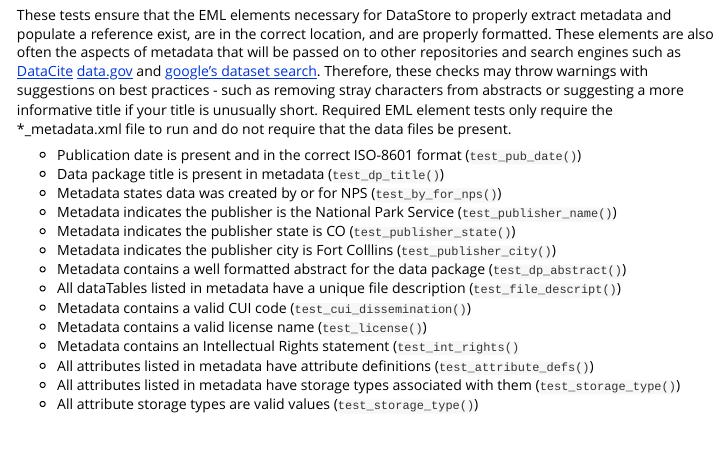
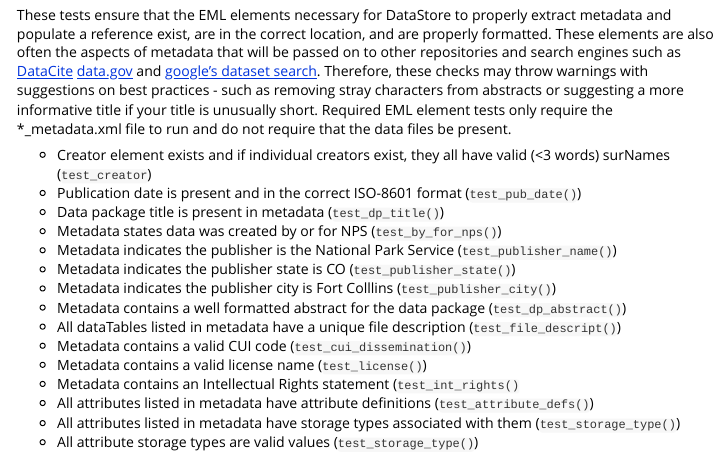
Before and after one commit to nationalparkservice/DPchecker, an R Markdown document (vignettes/DPchecker.Rmd): the page in a window 1100 px wide, from 2300 px down. Rendered offline with R 4.5, knitr and Pandoc, with nearby package versions; long lines of code are wrapped.

Commit message:
add test_creator to list of tests conducted

```diff
--- a/vignettes/DPchecker.Rmd
+++ b/vignettes/DPchecker.Rmd
@@ -97,6 +97,7 @@ These tests determine whether the metadata is schema valid and adheres to some r
 ## Required EML elements
 These tests ensure that the EML elements necessary for DataStore to properly extract metadata and populate a reference exist, are in the correct location, and are properly formatted. These elements are also often the aspects of metadata that will be passed on to other repositories and search engines such as [DataCite](https://datacite.org/) [data.gov](https://data.gov/) and [google's dataset search](https://datasetsearch.research.google.com/). Therefore, these checks may throw warnings with suggestions on best practices - such as removing stray characters from abstracts or suggesting a more informative title if your title is unusually short. Required EML element tests only require the *_metadata.xml file to run and do not require that the data files be present.
 
+* Creator element exists and if individual creators exist, they all have valid (<3 words) surNames ([`test_creator`](../reference/test_creator.html))
 * Publication date is present and in the correct ISO-8601 format ([`test_pub_date()`](../reference/test_pub_date.html))
 * Data package title is present in metadata ([`test_dp_title()`](../reference/test_dp_title.html))
 * Metadata states data was created by or for NPS ([`test_by_for_nps()`](../reference/test_by_for_nps.html))
```
